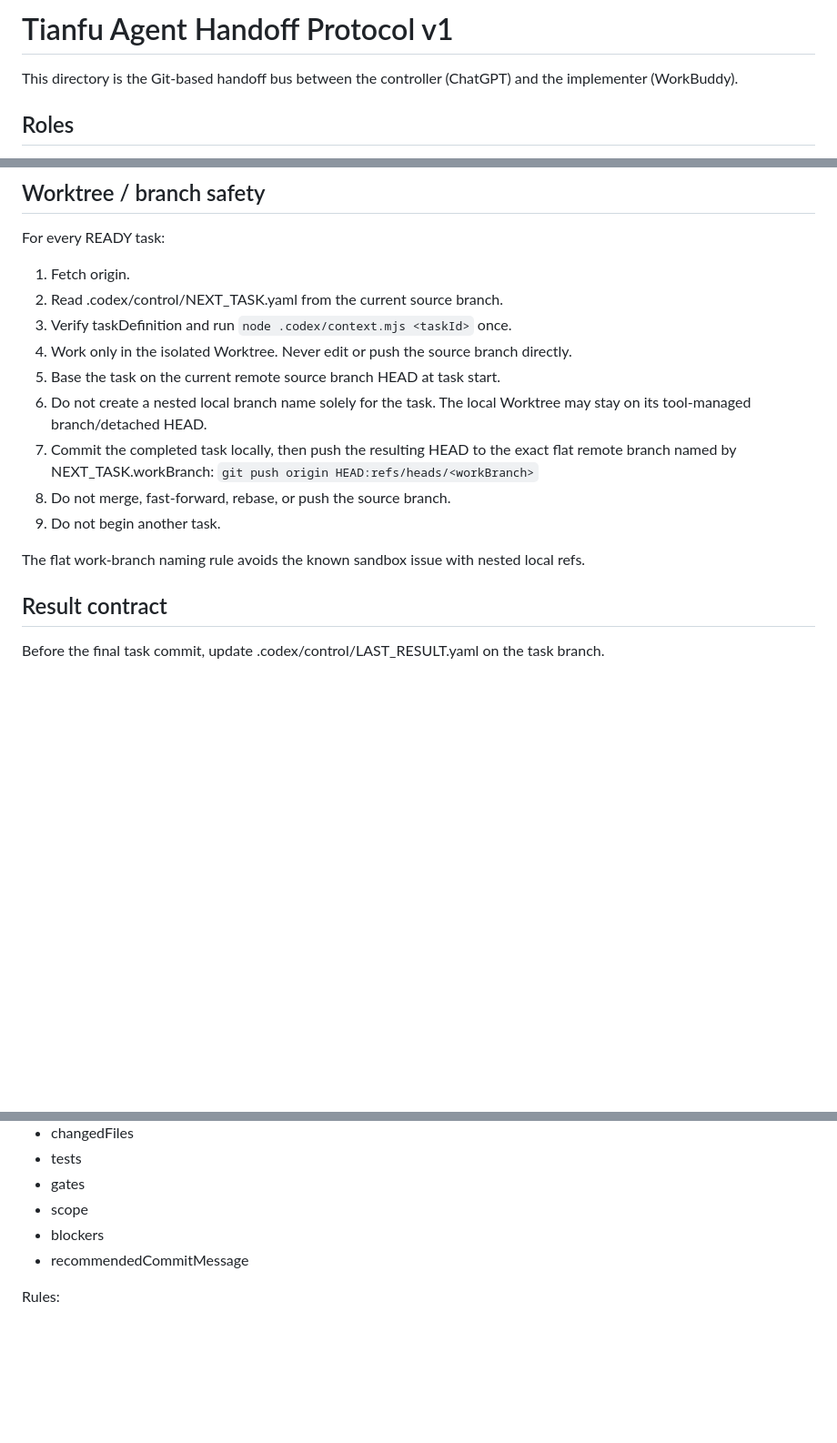
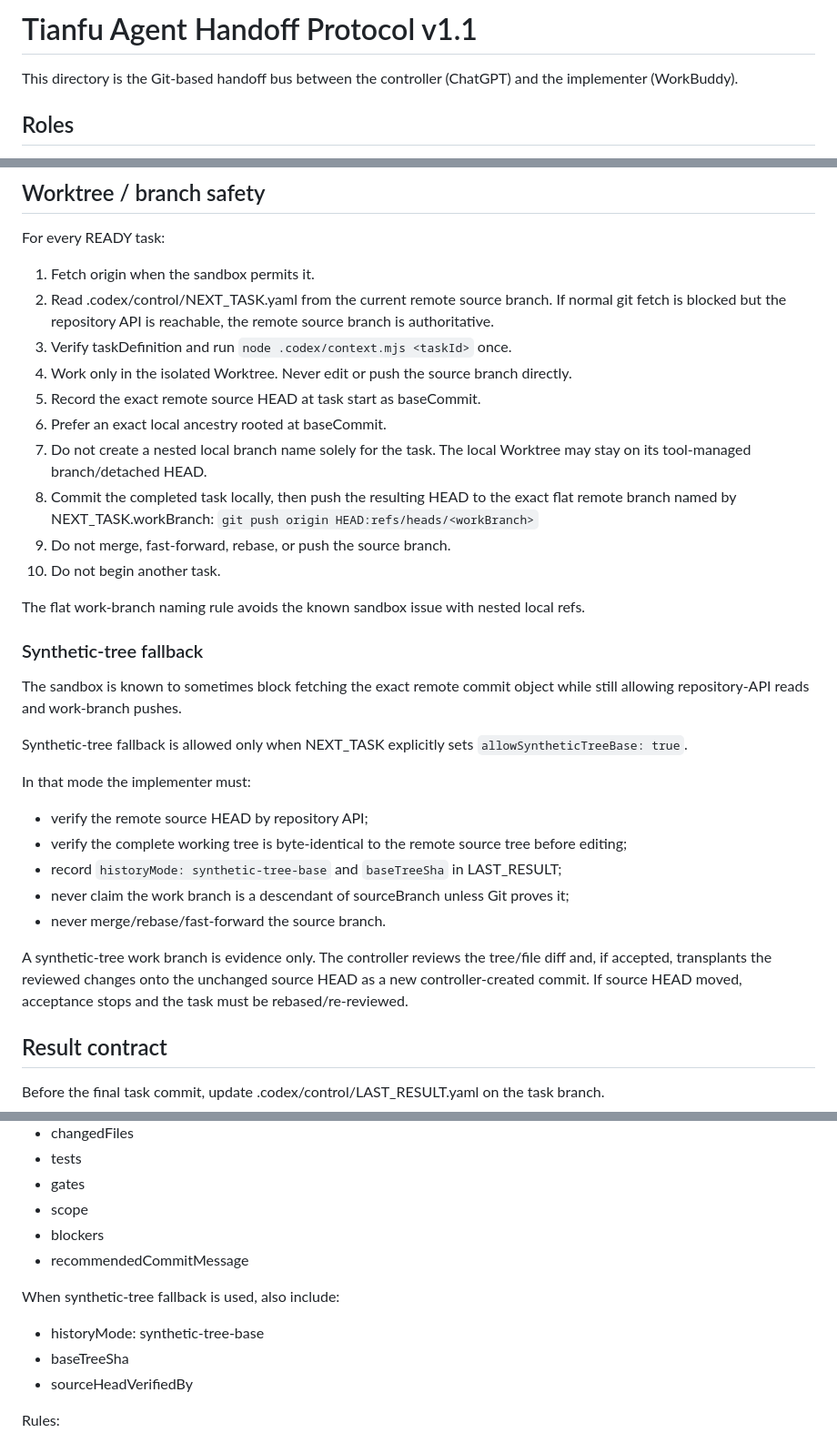
Before and after one commit to 214950981/tianfu-sim, a Markdown page: .codex/control/PROTOCOL.md, 3 parts joined by grey strips. Shown at 91% size. GitHub-like rendering; blank space fills up the shorter version.

```diff
--- a/.codex/control/PROTOCOL.md
+++ b/.codex/control/PROTOCOL.md
@@ -1,4 +1,4 @@
-# Tianfu Agent Handoff Protocol v1
+# Tianfu Agent Handoff Protocol v1.1
 
 This directory is the Git-based handoff bus between the controller (ChatGPT) and the implementer (WorkBuddy).
 
@@ -35,18 +35,34 @@ LAST_RESULT.status:
 
 For every READY task:
 
-1. Fetch origin.
-2. Read .codex/control/NEXT_TASK.yaml from the current source branch.
+1. Fetch origin when the sandbox permits it.
+2. Read .codex/control/NEXT_TASK.yaml from the current remote source branch. If normal git fetch is blocked but the repository API is reachable, the remote source branch is authoritative.
 3. Verify taskDefinition and run `node .codex/context.mjs <taskId>` once.
 4. Work only in the isolated Worktree. Never edit or push the source branch directly.
-5. Base the task on the current remote source branch HEAD at task start.
-6. Do not create a nested local branch name solely for the task. The local Worktree may stay on its tool-managed branch/detached HEAD.
-7. Commit the completed task locally, then push the resulting HEAD to the exact flat remote branch named by NEXT_TASK.workBranch:
+5. Record the exact remote source HEAD at task start as baseCommit.
+6. Prefer an exact local ancestry rooted at baseCommit.
+7. Do not create a nested local branch name solely for the task. The local Worktree may stay on its tool-managed branch/detached HEAD.
+8. Commit the completed task locally, then push the resulting HEAD to the exact flat remote branch named by NEXT_TASK.workBranch:
    `git push origin HEAD:refs/heads/<workBranch>`
-8. Do not merge, fast-forward, rebase, or push the source branch.
-9. Do not begin another task.
+9. Do not merge, fast-forward, rebase, or push the source branch.
+10. Do not begin another task.
 
 The flat work-branch naming rule avoids the known sandbox issue with nested local refs.
+
+### Synthetic-tree fallback
+
+The sandbox is known to sometimes block fetching the exact remote commit object while still allowing repository-API reads and work-branch pushes.
+
+Synthetic-tree fallback is allowed only when NEXT_TASK explicitly sets `allowSyntheticTreeBase: true`.
+
+In that mode the implementer must:
+- verify the remote source HEAD by repository API;
+- verify the complete working tree is byte-identical to the remote source tree before editing;
+- record `historyMode: synthetic-tree-base` and `baseTreeSha` in LAST_RESULT;
+- never claim the work branch is a descendant of sourceBranch unless Git proves it;
+- never merge/rebase/fast-forward the source branch.
+
+A synthetic-tree work branch is evidence only. The controller reviews the tree/file diff and, if accepted, transplants the reviewed changes onto the unchanged source HEAD as a new controller-created commit. If source HEAD moved, acceptance stops and the task must be rebased/re-reviewed.
 
 ## Result contract
 
@@ -67,6 +83,11 @@ Required fields:
 - blockers
 - recommendedCommitMessage
 
+When synthetic-tree fallback is used, also include:
+- historyMode: synthetic-tree-base
+- baseTreeSha
+- sourceHeadVerifiedBy
+
 Rules:
 - baseCommit is the remote source-branch HEAD observed at task start.
 - changedFiles lists actual task changes, excluding generated temp files.
```
Also changed, not shown: other parts of .codex/control/PROTOCOL.md (+19 -13 lines).
